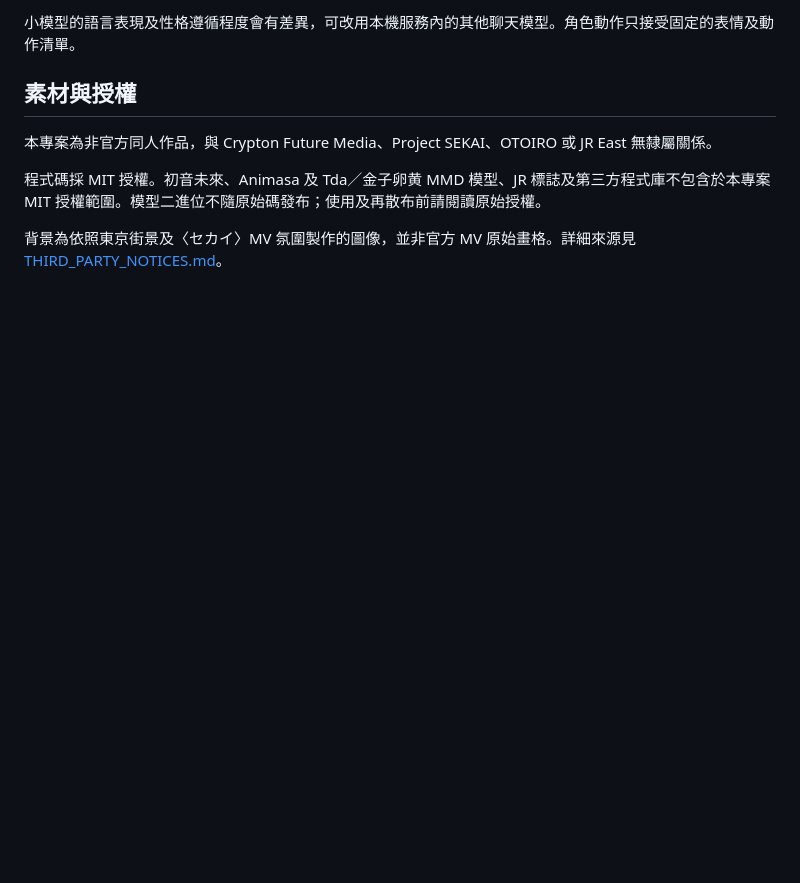
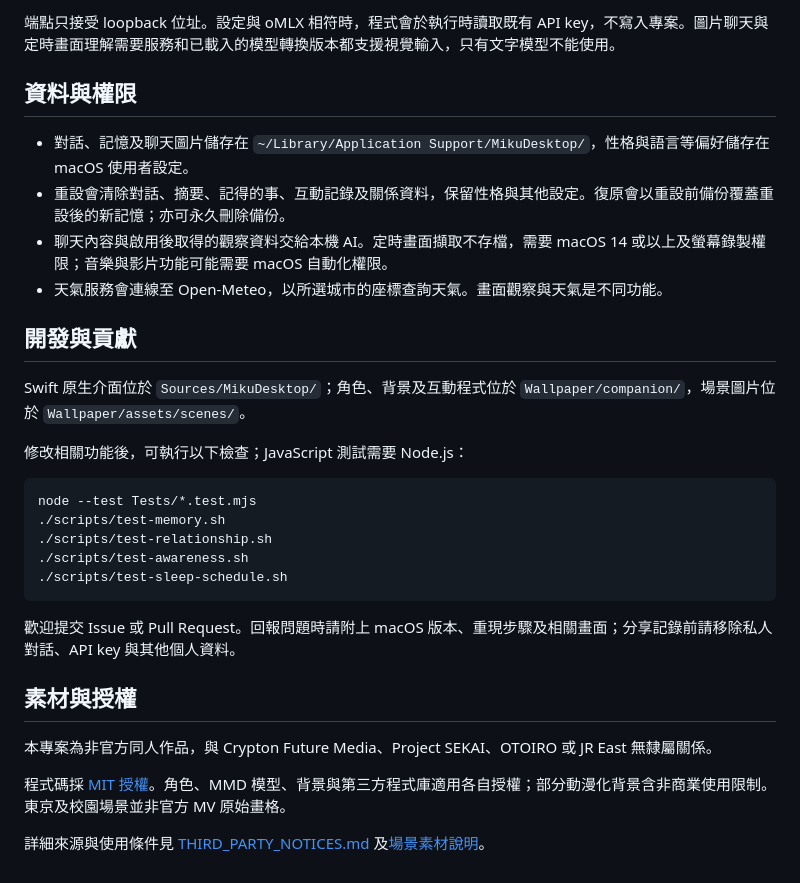
Before and after one commit to miku2339/miku_desktop, a Markdown page: README.md, the part around one of its changes. GitHub-like rendering; blank space fills up the shorter version.

````diff
--- a/README.md
+++ b/README.md
@@ -54,10 +67,33 @@ python3 scripts/import-tda-model.py /path/to/Tda式デフォ服ミク_ver1.1.zip
 
-小模型的語言表現及性格遵循程度會有差異，可改用本機服務內的其他聊天模型。角色動作只接受固定的表情及動作清單。
+端點只接受 loopback 位址。設定與 oMLX 相符時，程式會於執行時讀取既有 API key，不寫入專案。圖片聊天與定時畫面理解需要服務和已載入的模型轉換版本都支援視覺輸入，只有文字模型不能使用。
+
+## 資料與權限
+
+- 對話、記憶及聊天圖片儲存在 `~/Library/Application Support/MikuDesktop/`，性格與語言等偏好儲存在 macOS 使用者設定。
+- 重設會清除對話、摘要、記得的事、互動記錄及關係資料，保留性格與其他設定。復原會以重設前備份覆蓋重設後的新記憶；亦可永久刪除備份。
+- 聊天內容與啟用後取得的觀察資料交給本機 AI。定時畫面擷取不存檔，需要 macOS 14 或以上及螢幕錄製權限；音樂與影片功能可能需要 macOS 自動化權限。
+- 天氣服務會連線至 Open-Meteo，以所選城市的座標查詢天氣。畫面觀察與天氣是不同功能。
+
+## 開發與貢獻
+
+Swift 原生介面位於 `Sources/MikuDesktop/`；角色、背景及互動程式位於 `Wallpaper/companion/`，場景圖片位於 `Wallpaper/assets/scenes/`。
+
+修改相關功能後，可執行以下檢查；JavaScript 測試需要 Node.js：
+
+```sh
+node --test Tests/*.test.mjs
+./scripts/test-memory.sh
+./scripts/test-relationship.sh
+./scripts/test-awareness.sh
+./scripts/test-sleep-schedule.sh
+```
+
+歡迎提交 Issue 或 Pull Request。回報問題時請附上 macOS 版本、重現步驟及相關畫面；分享記錄前請移除私人對話、API key 與其他個人資料。
 
 ## 素材與授權
 
 本專案為非官方同人作品，與 Crypton Future Media、Project SEKAI、OTOIRO 或 JR East 無隸屬關係。
 
-程式碼採 MIT 授權。初音未來、Animasa 及 Tda／金子卵黄 MMD 模型、JR 標誌及第三方程式庫不包含於本專案 MIT 授權範圍。模型二進位不隨原始碼發布；使用及再散布前請閱讀原始授權。
+程式碼採 [MIT 授權](LICENSE)。角色、MMD 模型、背景與第三方程式庫適用各自授權；部分動漫化背景含非商業使用限制。東京及校園場景並非官方 MV 原始畫格。
 
-背景為依照東京街景及〈セカイ〉MV 氛圍製作的圖像，並非官方 MV 原始畫格。詳細來源見 [THIRD_PARTY_NOTICES.md](THIRD_PARTY_NOTICES.md)。
+詳細來源與使用條件見 [THIRD_PARTY_NOTICES.md](THIRD_PARTY_NOTICES.md) 及[場景素材說明](Wallpaper/assets/scenes/ATTRIBUTION.md)。
````
Also changed, not shown: other parts of README.md (+38 -25 lines), README.en.md (added, +99 -0 lines), README.ja.md (added, +99 -0 lines).
